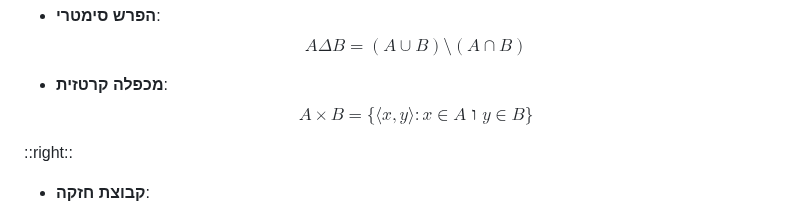
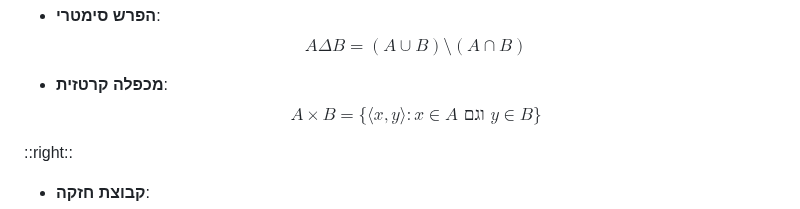
Before and after one commit to geraw/sLogicAndSetTheory2026, a Markdown page: 99-quiz-prep.md, the part around the change. GitHub-like rendering.

Commit message:
docs: update quiz preparation material

```diff
--- a/99-quiz-prep.md
+++ b/99-quiz-prep.md
@@ -60,7 +60,7 @@ layout: two-cols-header
 
 
 - **מכפלה קרטזית**:
-  $$A\times B=\{\langle x,y\rangle : x\in A \text{ ו } y\in B\}$$
+  $$A\times B=\{\langle x,y\rangle : x\in A \text{ וגם } y\in B\}$$
 
 ::right::
 
```
